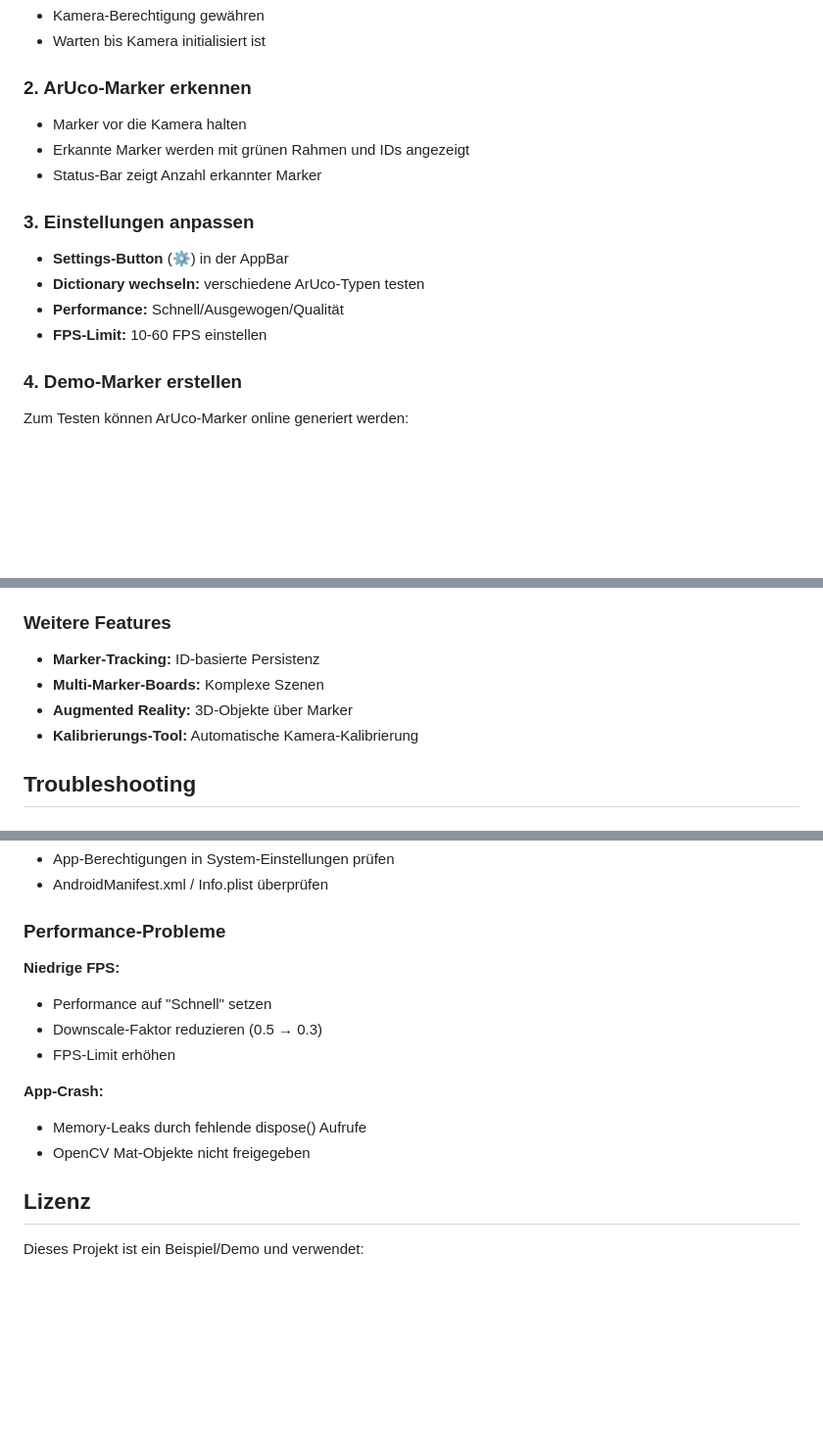
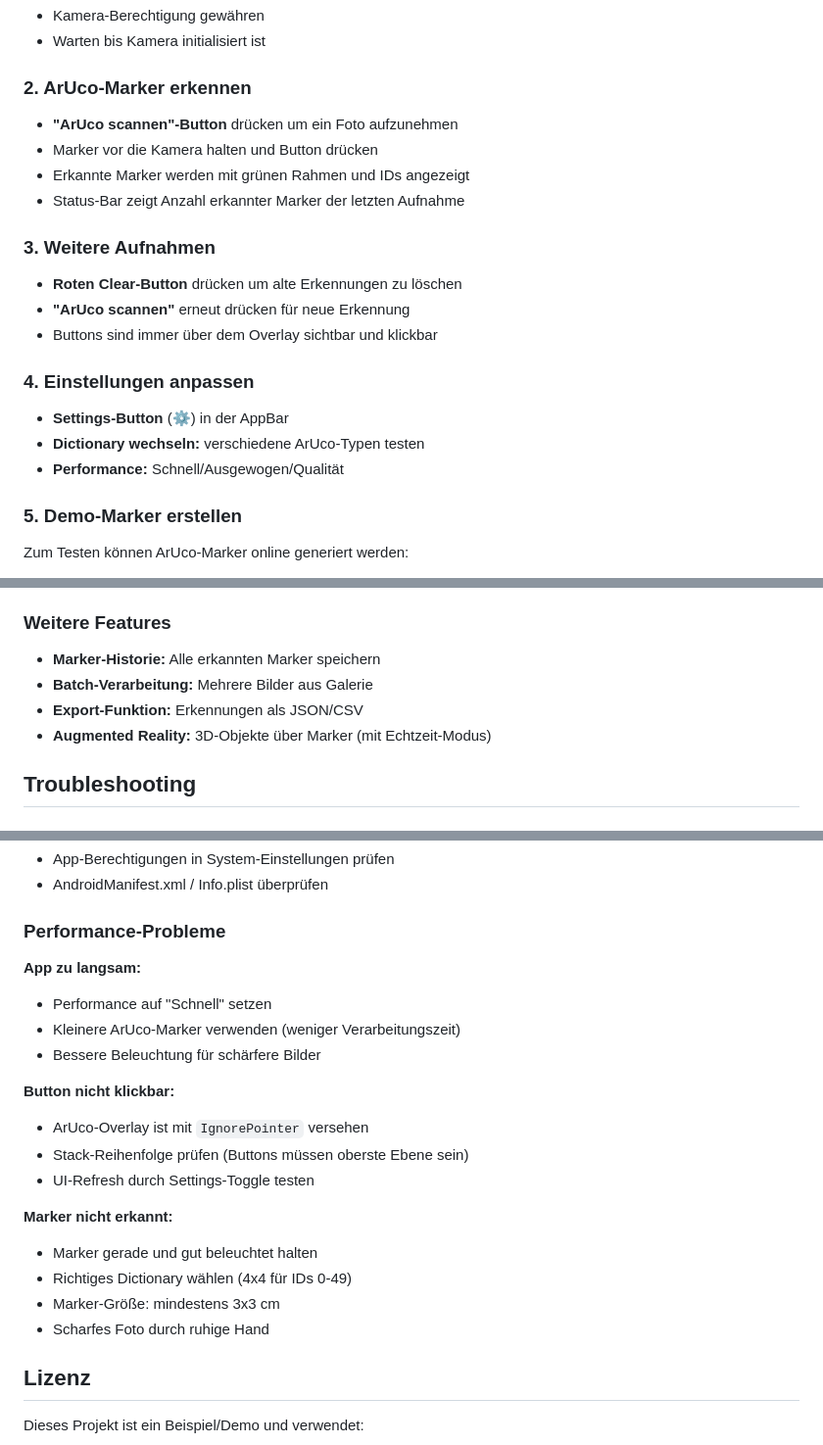
Before and after one commit to genovoxx/aruco_scanner, a Markdown page: README.md, 3 parts joined by grey strips. Shown: that part at 98% size. Drawn GitHub-style; blank space fills up the shorter version.

```diff
--- a/README.md
+++ b/README.md
@@ -75,17 +77,22 @@ flutter run
 - Warten bis Kamera initialisiert ist
 
 ### 2. ArUco-Marker erkennen
-- Marker vor die Kamera halten
+- **"ArUco scannen"-Button** drücken um ein Foto aufzunehmen
+- Marker vor die Kamera halten und Button drücken
 - Erkannte Marker werden mit grünen Rahmen und IDs angezeigt
-- Status-Bar zeigt Anzahl erkannter Marker
+- Status-Bar zeigt Anzahl erkannter Marker der letzten Aufnahme
 
-### 3. Einstellungen anpassen
+### 3. Weitere Aufnahmen
+- **Roten Clear-Button** drücken um alte Erkennungen zu löschen
+- **"ArUco scannen"** erneut drücken für neue Erkennung
+- Buttons sind immer über dem Overlay sichtbar und klickbar
+
+### 4. Einstellungen anpassen
 - **Settings-Button** (⚙️) in der AppBar
 - **Dictionary wechseln:** verschiedene ArUco-Typen testen
 - **Performance:** Schnell/Ausgewogen/Qualität
-- **FPS-Limit:** 10-60 FPS einstellen
 
-### 4. Demo-Marker erstellen
+### 5. Demo-Marker erstellen
 
 Zum Testen können ArUco-Marker online generiert werden:
 
@@ -180,10 +209,10 @@ Die aktuelle Version verwendet eine **Demo-Implementierung** für die Marker-Erk
 
 ### Weitere Features
 
-- **Marker-Tracking:** ID-basierte Persistenz
-- **Multi-Marker-Boards:** Komplexe Szenen
-- **Augmented Reality:** 3D-Objekte über Marker
-- **Kalibrierungs-Tool:** Automatische Kamera-Kalibrierung
+- **Marker-Historie:** Alle erkannten Marker speichern
+- **Batch-Verarbeitung:** Mehrere Bilder aus Galerie
+- **Export-Funktion:** Erkennungen als JSON/CSV
+- **Augmented Reality:** 3D-Objekte über Marker (mit Echtzeit-Modus)
 
 ## Troubleshooting
 
@@ -200,14 +229,21 @@ Die aktuelle Version verwendet eine **Demo-Implementierung** für die Marker-Erk
 
 ### Performance-Probleme
 
-**Niedrige FPS:**
+**App zu langsam:**
 - Performance auf "Schnell" setzen
-- Downscale-Faktor reduzieren (0.5 → 0.3)
-- FPS-Limit erhöhen
+- Kleinere ArUco-Marker verwenden (weniger Verarbeitungszeit)
+- Bessere Beleuchtung für schärfere Bilder
 
-**App-Crash:**
-- Memory-Leaks durch fehlende dispose() Aufrufe
-- OpenCV Mat-Objekte nicht freigegeben
+**Button nicht klickbar:**
+- ArUco-Overlay ist mit `IgnorePointer` versehen
+- Stack-Reihenfolge prüfen (Buttons müssen oberste Ebene sein)
+- UI-Refresh durch Settings-Toggle testen
+
+**Marker nicht erkannt:**
+- Marker gerade und gut beleuchtet halten
+- Richtiges Dictionary wählen (4x4 für IDs 0-49)
+- Marker-Größe: mindestens 3x3 cm
+- Scharfes Foto durch ruhige Hand
 
 ## Lizenz
 
```
Also changed, not shown: other parts of README.md (+57 -33 lines).
